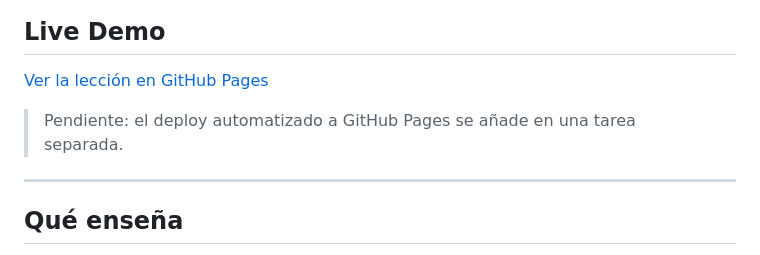
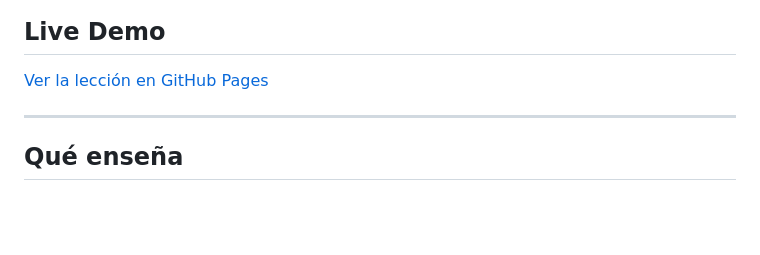
Before and after one commit to KiKDraS/poo-js, a Markdown page: README.md, the part around the change. Drawn GitHub-style; blank space fills up the shorter version.

Commit message:
docs: elimina nota de deploy pendiente

```diff
--- a/README.md
+++ b/README.md
@@ -25,9 +25,6 @@ y pedagógica.
 ## Live Demo
 
 [Ver la lección en GitHub Pages](https://kikdras.github.io/poo-js/)
-
-> Pendiente: el deploy automatizado a GitHub Pages se añade en una tarea
-> separada.
 
 ---
 
```
